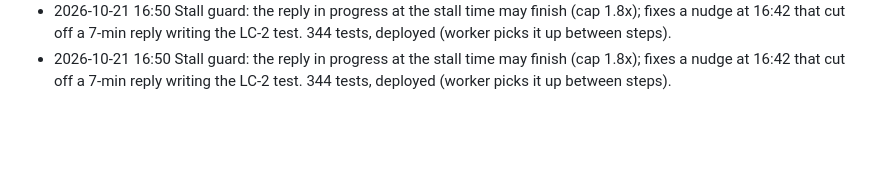
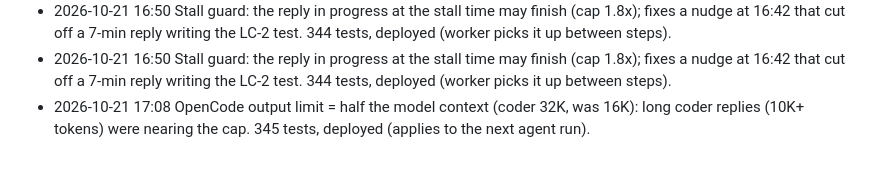
Before and after one commit to mthaqifisa/local-ai-workstation, a Markdown page: PROGRESS.md, the part around the change. Rendered like a GitHub page; blank space fills up the shorter version.

Commit message:
Progress log: output limit
Co-Authored-By: Claude Opus 5.5 <noreply@anthropic.com>

```diff
--- a/PROGRESS.md
+++ b/PROGRESS.md
@@ -200,3 +200,4 @@ Machine: Xcode + iOS simulator runtimes 26.5-27.1, Swift 6.4, Go 1.26, Node 26,
 - 2026-10-21 16:36 law api (Java) gave two wrong answers to LC-2 queries: java/net/http/WebSocket 'not on the classpath' (JDK classes were not indexed) and 'WebSocket Listener' 'does not exist' (nested type). Fixed: JDK public API (java.*, javax.*) indexed from the runtime image via jimage, cached per JDK; member filter names matching nested types (343 tests, deployed).
 - 2026-10-21 16:50 Stall guard: the reply in progress at the stall time may finish (cap 1.8x); fixes a nudge at 16:42 that cut off a 7-min reply writing the LC-2 test. 344 tests, deployed (worker picks it up between steps).
 - 2026-10-21 16:50 Stall guard: the reply in progress at the stall time may finish (cap 1.8x); fixes a nudge at 16:42 that cut off a 7-min reply writing the LC-2 test. 344 tests, deployed (worker picks it up between steps).
+- 2026-10-21 17:08 OpenCode output limit = half the model context (coder 32K, was 16K): long coder replies (10K+ tokens) were nearing the cap. 345 tests, deployed (applies to the next agent run).
```
